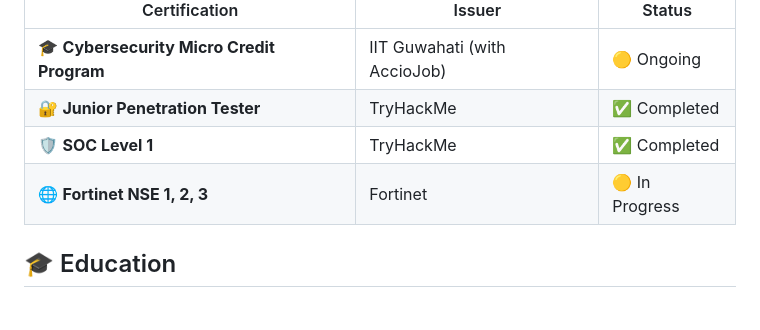
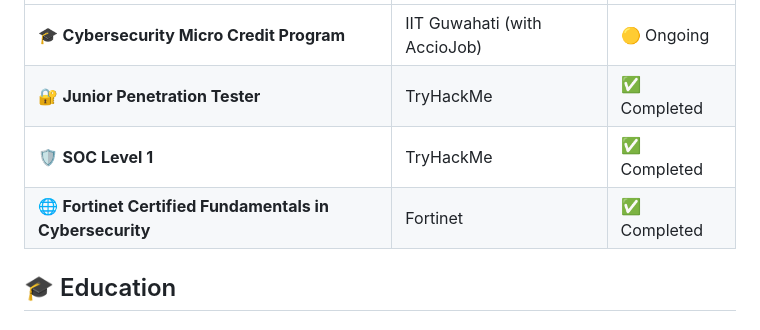
Before and after one commit to 0xidrees/0xidrees.github.io, a Markdown page: README.md, the part around the change. Rendered like a GitHub page.

```diff
--- a/README.md
+++ b/README.md
@@ -88,7 +88,7 @@ Discovered and responsibly disclosed critical Insecure Direct Object Reference v
 | 🎓 **Cybersecurity Micro Credit Program** | IIT Guwahati (with AccioJob) | 🟡 Ongoing |
 | 🔐 **Junior Penetration Tester** | TryHackMe | ✅ Completed |
 | 🛡️ **SOC Level 1** | TryHackMe | ✅ Completed |
-| 🌐 **Fortinet NSE 1, 2, 3** | Fortinet | 🟡 In Progress |
+| 🌐 **Fortinet Certified Fundamentals in Cybersecurity** | Fortinet | ✅ Completed |
 
 ## 🎓 Education
 
```
